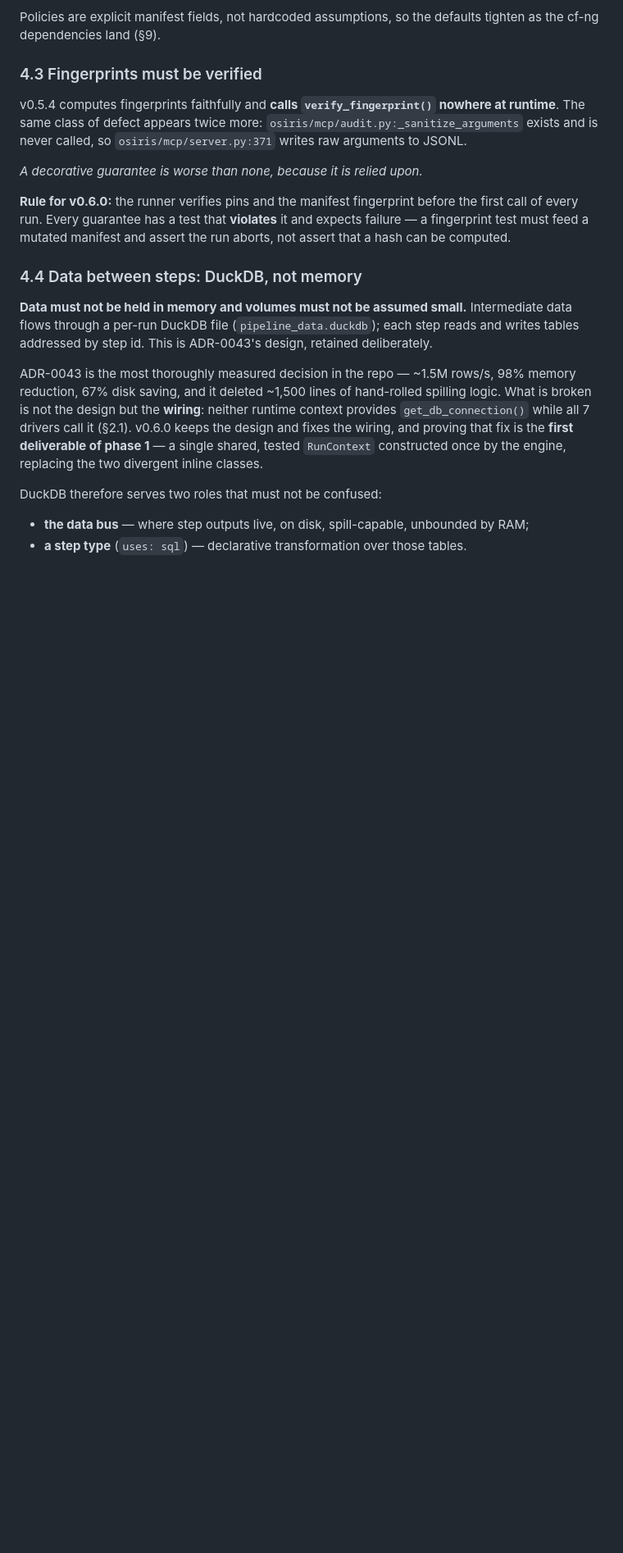
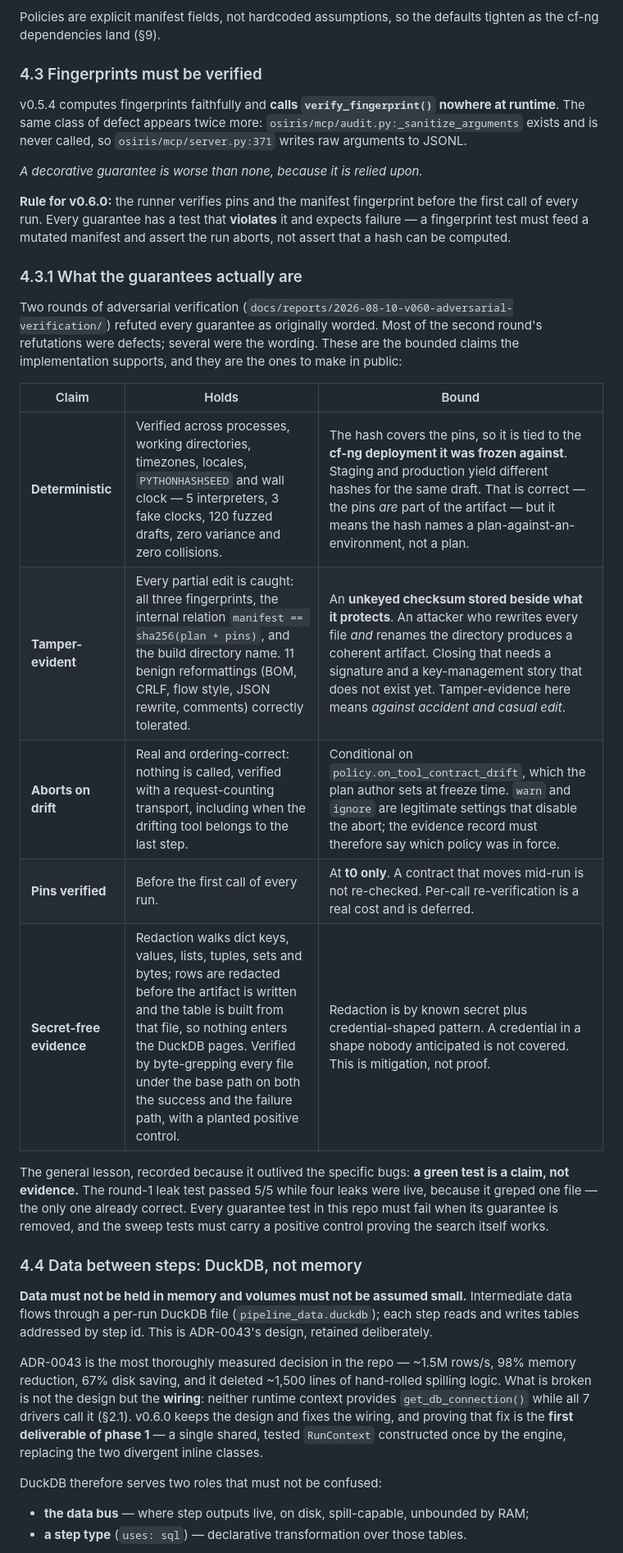
Before and after one commit to keboola/osiris, a Markdown page: docs/design/osiris-0.6.0-engine.md, the part around one of its changes. Shown at 82% size. Drawn GitHub-style; blank space fills up the shorter version.

Commit message:
docs(spec): state the guarantees at the strength the implementation supports
Two rounds of adversarial verification refuted every guarantee as
originally worded. Most round-2 refutations were defects; several were
the wording. Section 4.3.1 now gives each claim with its bound:

- deterministic, but the hash covers the pins, so it names a
  plan-against-an-environment rather than a plan
- tamper-evident against accident and partial edit, not against an
  attacker who rewrites every file -- an unkeyed checksum stored beside
  what it protects is not a signature
- aborts on drift, conditional on a policy the plan author sets
- pins verified at t0, not continuously
- secret-free by known value plus credential-shaped pattern: mitigation,
  not proof

Also records the lesson that outlived the specific bugs: a green test is
a claim, not evidence. The round-1 leak test passed 5/5 while four leaks
were live, because it greped the one file already correct.

```diff
--- a/docs/design/osiris-0.6.0-engine.md
+++ b/docs/design/osiris-0.6.0-engine.md
@@ -160,6 +160,20 @@ v0.5.4 computes fingerprints faithfully and **calls `verify_fingerprint()` nowhe
 
 **Rule for v0.6.0:** the runner verifies pins and the manifest fingerprint before the first call of every run. Every guarantee has a test that **violates** it and expects failure — a fingerprint test must feed a mutated manifest and assert the run aborts, not assert that a hash can be computed.
 
+### 4.3.1 What the guarantees actually are
+
+Two rounds of adversarial verification (`docs/reports/2026-08-10-v060-adversarial-verification/`) refuted every guarantee as originally worded. Most of the second round's refutations were defects; several were the wording. These are the bounded claims the implementation supports, and they are the ones to make in public:
+
+| Claim | Holds | Bound |
+|---|---|---|
+| **Deterministic** | Verified across processes, working directories, timezones, locales, `PYTHONHASHSEED` and wall clock — 5 interpreters, 3 fake clocks, 120 fuzzed drafts, zero variance and zero collisions. | The hash covers the pins, so it is tied to the **cf-ng deployment it was frozen against**. Staging and production yield different hashes for the same draft. That is correct — the pins *are* part of the artifact — but it means the hash names a plan-against-an-environment, not a plan. |
+| **Tamper-evident** | Every partial edit is caught: all three fingerprints, the internal relation `manifest == sha256(plan + pins)`, and the build directory name. 11 benign reformattings (BOM, CRLF, flow style, JSON rewrite, comments) correctly tolerated. | An **unkeyed checksum stored beside what it protects**. An attacker who rewrites every file *and* renames the directory produces a coherent artifact. Closing that needs a signature and a key-management story that does not exist yet. Tamper-evidence here means *against accident and casual edit*. |
+| **Aborts on drift** | Real and ordering-correct: nothing is called, verified with a request-counting transport, including when the drifting tool belongs to the last step. | Conditional on `policy.on_tool_contract_drift`, which the plan author sets at freeze time. `warn` and `ignore` are legitimate settings that disable the abort; the evidence record must therefore say which policy was in force. |
+| **Pins verified** | Before the first call of every run. | At **t0 only**. A contract that moves mid-run is not re-checked. Per-call re-verification is a real cost and is deferred. |
+| **Secret-free evidence** | Redaction walks dict keys, values, lists, tuples, sets and bytes; rows are redacted before the artifact is written and the table is built from that file, so nothing enters the DuckDB pages. Verified by byte-grepping every file under the base path on both the success and the failure path, with a planted positive control. | Redaction is by known secret plus credential-shaped pattern. A credential in a shape nobody anticipated is not covered. This is mitigation, not proof. |
+
+The general lesson, recorded because it outlived the specific bugs: **a green test is a claim, not evidence.** The round-1 leak test passed 5/5 while four leaks were live, because it greped one file — the only one already correct. Every guarantee test in this repo must fail when its guarantee is removed, and the sweep tests must carry a positive control proving the search itself works.
+
 ### 4.4 Data between steps: DuckDB, not memory
 
 **Data must not be held in memory and volumes must not be assumed small.** Intermediate data flows through a per-run DuckDB file (`pipeline_data.duckdb`); each step reads and writes tables addressed by step id. This is ADR-0043's design, retained deliberately.
```
Also changed, not shown: other parts of docs/design/osiris-0.6.0-engine.md (+1 -1 lines).
